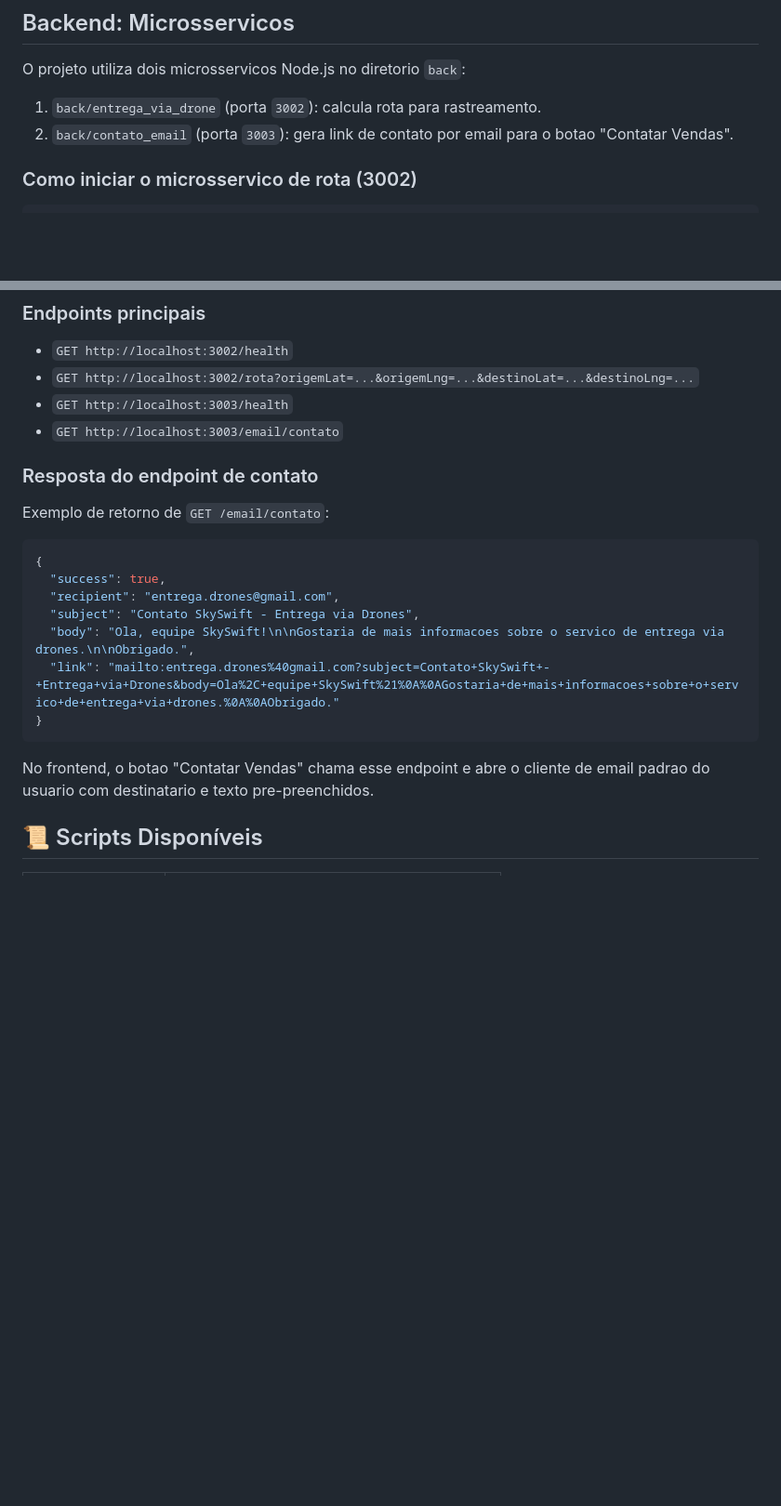
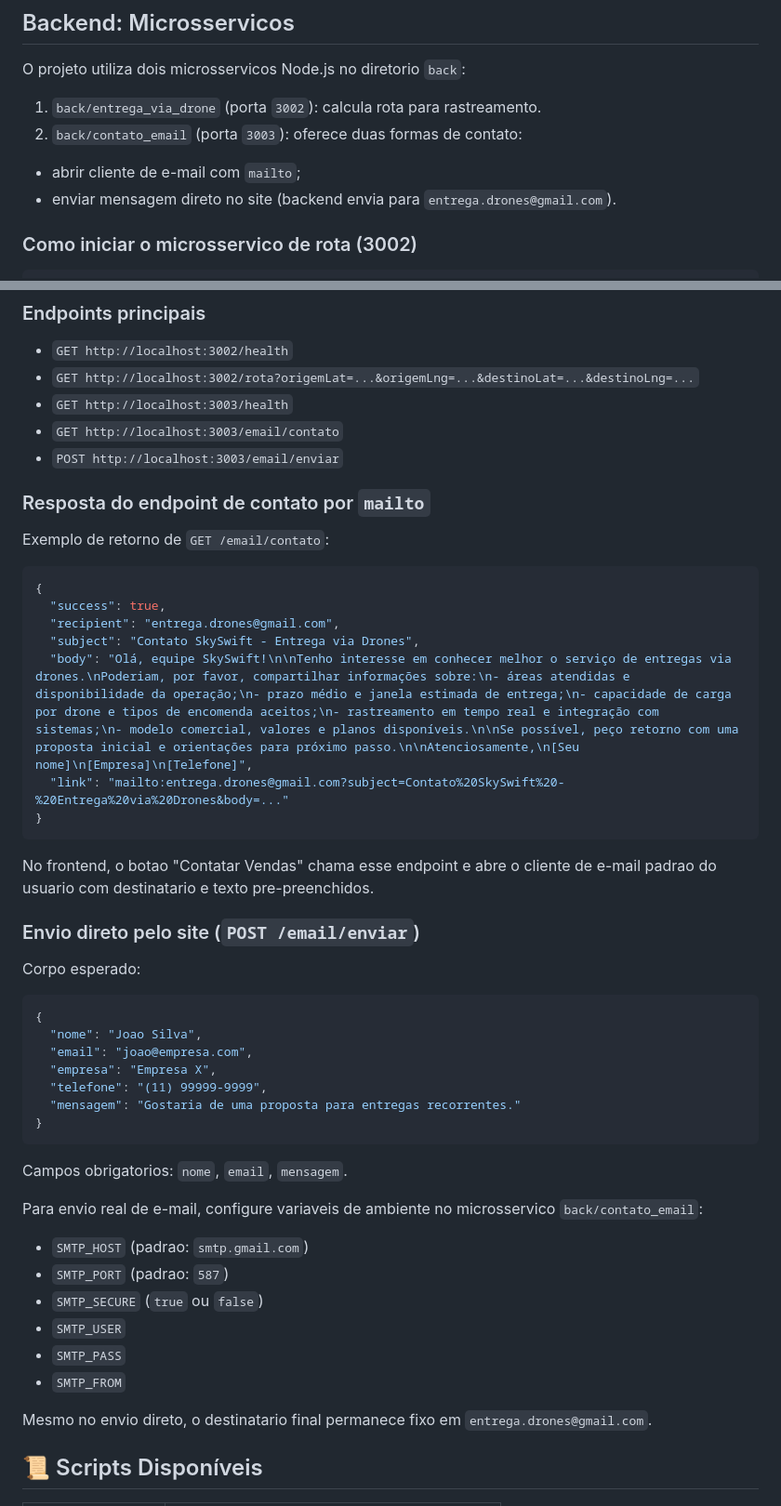
Before and after one commit to FFCfelps1/Projeto_Semestral_Entrega_via_drones, a Markdown page: README.md, 2 parts joined by grey strips. Shown at 93% size. Drawn GitHub-style; blank space fills up the shorter version.

Commit message:
docs(readme): atualiza fluxo de contato e variaveis SMTP

````diff
--- a/README.md
+++ b/README.md
@@ -59,7 +59,9 @@ http://localhost:5173
 O projeto utiliza dois microsservicos Node.js no diretorio `back`:
 
 1. `back/entrega_via_drone` (porta `3002`): calcula rota para rastreamento.
-2. `back/contato_email` (porta `3003`): gera link de contato por email para o botao "Contatar Vendas".
+2. `back/contato_email` (porta `3003`): oferece duas formas de contato:
+  - abrir cliente de e-mail com `mailto`;
+  - enviar mensagem direto no site (backend envia para `entrega.drones@gmail.com`).
 
 ### Como iniciar o microsservico de rota (3002)
 
@@ -83,8 +85,9 @@ npm run dev
 - `GET http://localhost:3002/rota?origemLat=...&origemLng=...&destinoLat=...&destinoLng=...`
 - `GET http://localhost:3003/health`
 - `GET http://localhost:3003/email/contato`
+- `POST http://localhost:3003/email/enviar`
 
-### Resposta do endpoint de contato
+### Resposta do endpoint de contato por `mailto`
 
 Exemplo de retorno de `GET /email/contato`:
 
@@ -93,12 +96,39 @@ Exemplo de retorno de `GET /email/contato`:
   "success": true,
   "recipient": "entrega.drones@gmail.com",
   "subject": "Contato SkySwift - Entrega via Drones",
-  "body": "Ola, equipe SkySwift!\n\nGostaria de mais informacoes sobre o servico de entrega via drones.\n\nObrigado.",
-  "link": "mailto:entrega.drones%40gmail.com?subject=Contato+SkySwift+-+Entrega+via+Drones&body=Ola%2C+equipe+SkySwift%21%0A%0AGostaria+de+mais+informacoes+sobre+o+servico+de+entrega+via+drones.%0A%0AObrigado."
+  "body": "Olá, equipe SkySwift!\n\nTenho interesse em conhecer melhor o serviço de entregas via drones.\nPoderiam, por favor, compartilhar informações sobre:\n- áreas atendidas e disponibilidade da operação;\n- prazo médio e janela estimada de entrega;\n- capacidade de carga por drone e tipos de encomenda aceitos;\n- rastreamento em tempo real e integração com sistemas;\n- modelo comercial, valores e planos disponíveis.\n\nSe possível, peço retorno com uma proposta inicial e orientações para próximo passo.\n\nAtenciosamente,\n[Seu nome]\n[Empresa]\n[Telefone]",
+  "link": "mailto:entrega.drones@gmail.com?subject=Contato%20SkySwift%20-%20Entrega%20via%20Drones&body=..."
 }
 ```
 
-No frontend, o botao "Contatar Vendas" chama esse endpoint e abre o cliente de email padrao do usuario com destinatario e texto pre-preenchidos.
+No frontend, o botao "Contatar Vendas" chama esse endpoint e abre o cliente de e-mail padrao do usuario com destinatario e texto pre-preenchidos.
+
+### Envio direto pelo site (`POST /email/enviar`)
+
+Corpo esperado:
+
+```json
+{
+  "nome": "Joao Silva",
+  "email": "joao@empresa.com",
+  "empresa": "Empresa X",
+  "telefone": "(11) 99999-9999",
+  "mensagem": "Gostaria de uma proposta para entregas recorrentes."
+}
+```
+
+Campos obrigatorios: `nome`, `email`, `mensagem`.
+
+Para envio real de e-mail, configure variaveis de ambiente no microsservico `back/contato_email`:
+
+- `SMTP_HOST` (padrao: `smtp.gmail.com`)
+- `SMTP_PORT` (padrao: `587`)
+- `SMTP_SECURE` (`true` ou `false`)
+- `SMTP_USER`
+- `SMTP_PASS`
+- `SMTP_FROM`
+
+Mesmo no envio direto, o destinatario final permanece fixo em `entrega.drones@gmail.com`.
 
 ## 📜 Scripts Disponíveis
 
````
